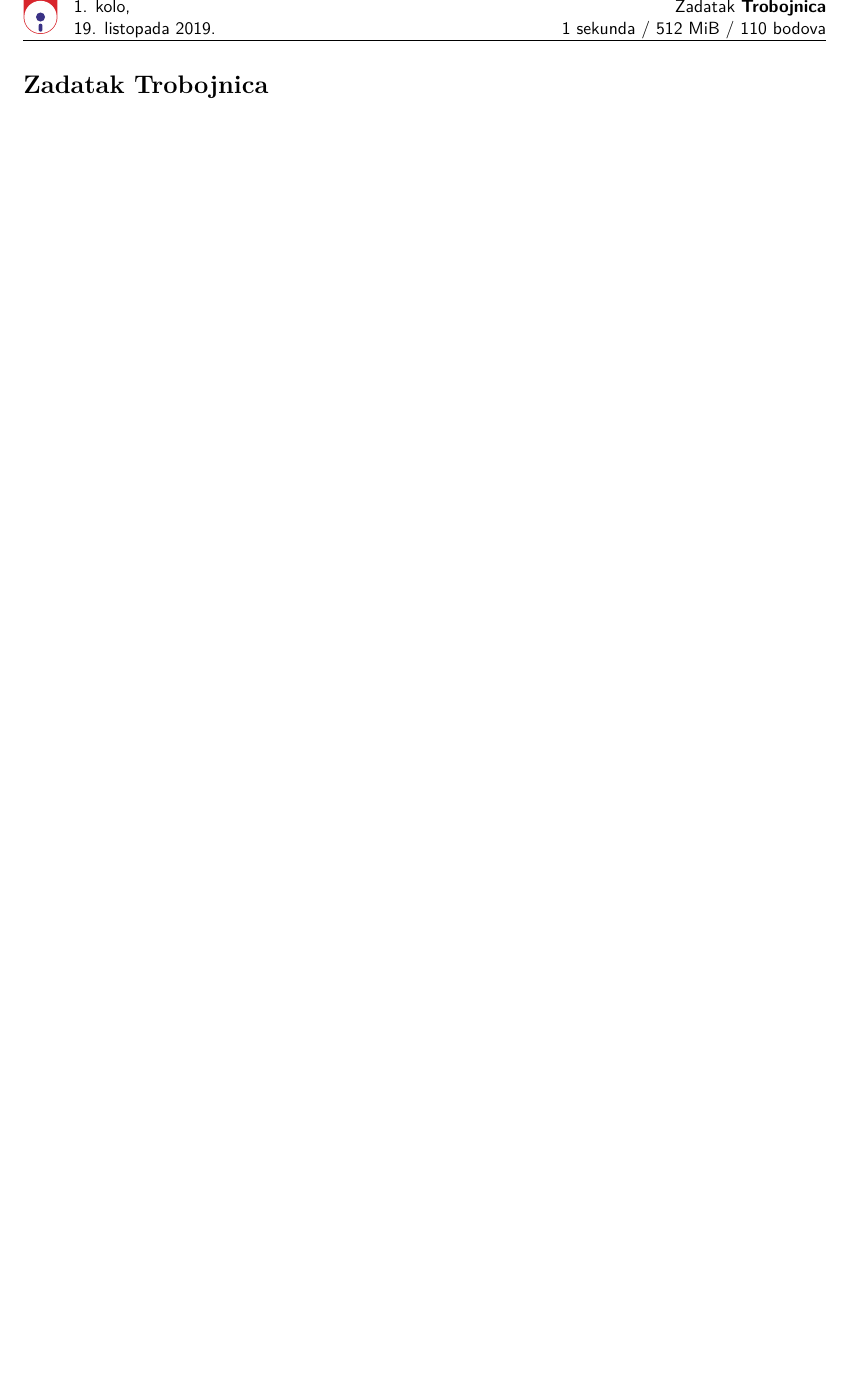
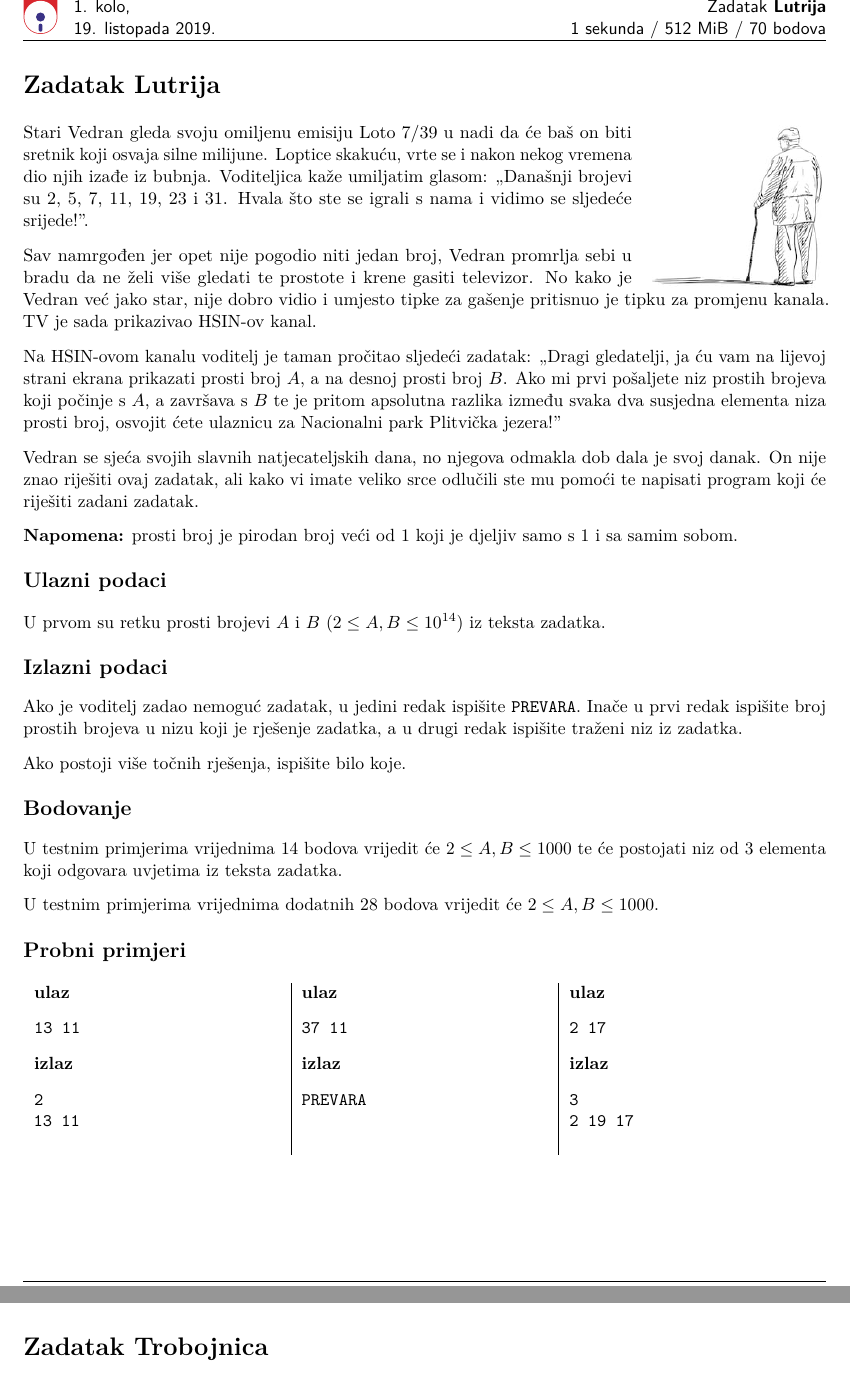
Before and after one commit to mkisic/HONI-19-20, a LaTeX document (1/zadaci.tex, which reads 1/lutrija/lutrija.tex): part of page 5 of 7 before the commit and two parts of pages 5 and 6 of 8 after it, the two joined at a grey line, cut so that both start at the same text, the shorter picture padded with empty space. The pictures show the PDF file 1/zadaci.pdf that the author committed with the source.

Commit message:
Dodan tekst za lutriju i sitni popravci na ostalim tekstovima

```diff
--- /dev/null
+++ b/1/lutrija/lutrija.tex
@@ -0,0 +11,53 @@
+\centering
+\includegraphics[width=0.22\textwidth]{img/vedran_kurdija.png}
+\end{wrapfigure}
+
+Stari Vedran gleda svoju omiljenu emisiju Loto $7/39$ u nadi da će baš on biti
+sretnik koji osvaja silne milijune. Loptice skakuću, vrte se i nakon nekog
+vremena dio njih izađe iz bubnja. Voditeljica kaže umiljatim glasom: ,,Današnji
+brojevi su $2$, $5$, $7$, $11$, $19$, $23$ i $31$. Hvala što ste se igrali s
+nama i vidimo se sljedeće srijede!''.
+
+Sav namrgođen jer opet nije pogodio niti jedan broj, Vedran promrlja sebi u
+bradu da ne želi više gledati te prostote i krene gasiti televizor. No kako je
+Vedran već jako star, nije dobro vidio i umjesto tipke za gašenje pritisnuo je
+tipku za promjenu kanala. TV je sada prikazivao HSIN-ov kanal.
+
+Na HSIN-ovom kanalu voditelj je taman pročitao sljedeći zadatak: ,,Dragi
+gledatelji, ja ću vam na lijevoj strani ekrana prikazati prosti broj $A$, a na
+desnoj prosti broj $B$. Ako mi prvi pošaljete niz prostih brojeva koji počinje
+s $A$, a završava s $B$ te je pritom apsolutna razlika između svaka dva susjedna
+elementa niza prosti broj, osvojit ćete ulaznicu za Nacionalni park Plitvička
+jezera!''
+
+Vedran se sjeća svojih slavnih natjecateljskih dana, no njegova odmakla dob
+dala je svoj danak. On nije znao riješiti ovaj zadatak, ali kako vi imate veliko
+srce odlučili ste mu pomoći te napisati program koji će riješiti zadani zadatak.
+
+\textbf{Napomena:} prosti broj je pirodan broj veći od $1$ koji je djeljiv samo
+s $1$ i sa samim sobom.
+
+
+%%%%%%%%%%%%%%%%%%%%%%%%%%%%%%%%%%%%%%%%%%%%%%%%%%%%%%%%%%%%%%%%%%%%%%
+% Input
+\subsection*{Ulazni podaci}
+U prvom su retku prosti brojevi $A$ i $B$ $(2 \le A, B \le 10^{14})$ iz teksta
+zadatka.
+
+%%%%%%%%%%%%%%%%%%%%%%%%%%%%%%%%%%%%%%%%%%%%%%%%%%%%%%%%%%%%%%%%%%%%%%
+% Output
+\subsection*{Izlazni podaci}
+Ako je voditelj zadao nemoguć zadatak, u jedini redak ispišite \texttt{PREVARA}.
+Inače u prvi redak ispišite broj prostih brojeva u nizu koji je rješenje
+zadatka, a u drugi redak ispišite traženi niz iz zadatka.
+
+Ako postoji više točnih rješenja, ispišite bilo koje.
+
+%%%%%%%%%%%%%%%%%%%%%%%%%%%%%%%%%%%%%%%%%%%%%%%%%%%%%%%%%%%%%%%%%%%%%%
+% Scoring
+\subsection*{Bodovanje}
+U testnim primjerima vrijednima $14$ bodova vrijedit će $2 \le A, B \le 1000$ te
+će postojati niz od $3$ elementa koji odgovara uvjetima iz teksta zadatka.
+
+U testnim primjerima vrijednima dodatnih $28$ bodova vrijedit će
+$2 \le A, B \le 1000$.
```
Also changed, not shown: 1/zadaci.tex (+1 -1 lines), 1/zoo/zoo.tex (+2 -14 lines), 1/lutrija/img/vedran_kurdija.png (added), 1/zadaci.pdf, 1/lutrija/lutrija.tex (30 more changed lines), 6 other files.
